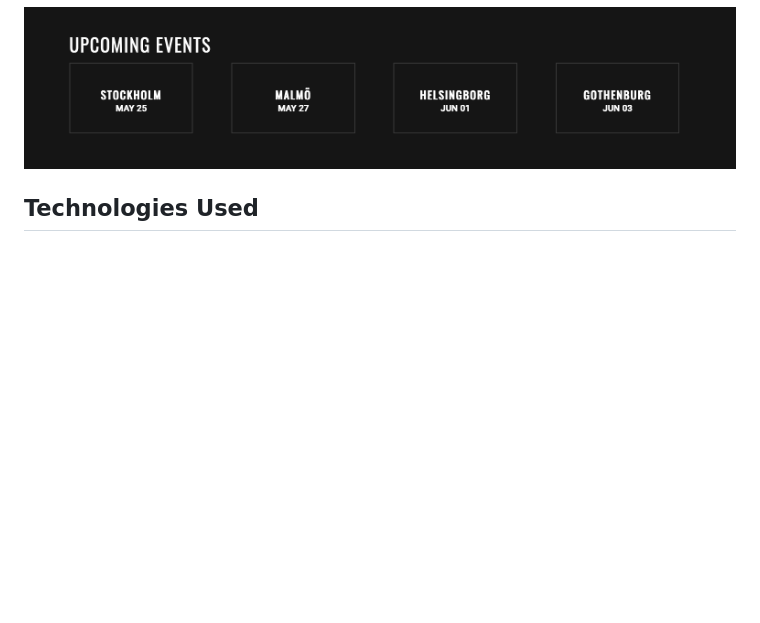
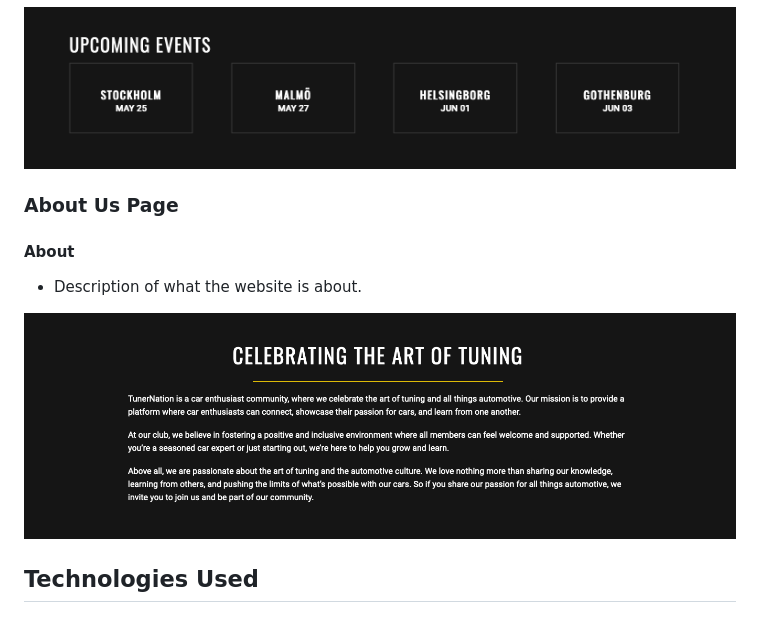
Before and after one commit to SorinPan/tuner-nation, a Markdown page: README.md, the part around the change. Drawn GitHub-style; pictures changed too: docs/about-feature.png (added); blank space fills up the shorter version.

Commit message:
add about feature documentation to readme.md

```diff
--- a/README.md
+++ b/README.md
@@ -90,6 +90,14 @@ The website contains three main pages which can be accessed from the menu bar on
 
 ![Upcoming Events feature](docs/upcoming-feature.png)
 
+### About Us Page
+
+#### About
+
+- Description of what the website is about.
+
+![About Feature](docs/about-feature.png)
+
 ## Technologies Used
 
 ### Languages Used
```
